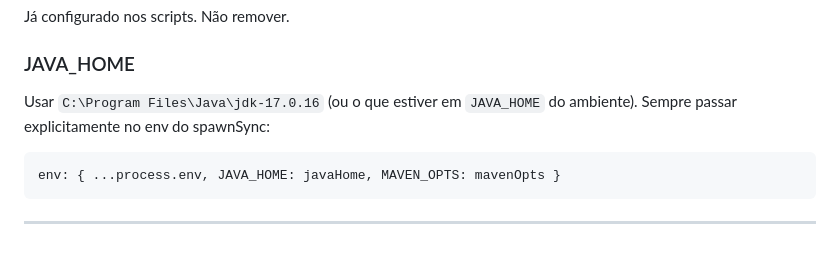
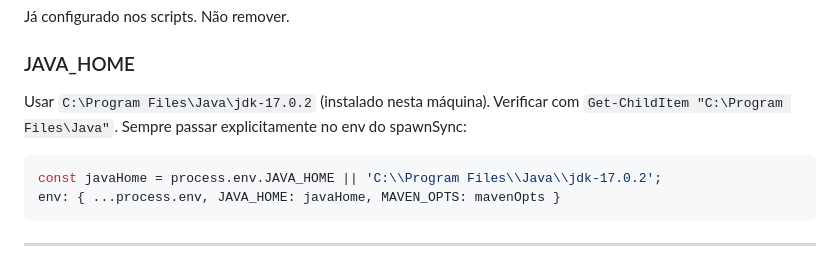
Before and after one commit to FernandoCostaNardi/pinsaude, a Markdown page: CLAUDE.md, the part around the change. GitHub-like rendering.

Commit message:
#PINSAUDE-03.3 - Corrigir JAVA_HOME no CLAUDE.md (jdk-17.0.2, nao jdk-17.0.16)
Co-Authored-By: Claude Sonnet 4.6 <noreply@anthropic.com>

````diff
--- a/CLAUDE.md
+++ b/CLAUDE.md
@@ -119,9 +119,10 @@ Sempre passar estas flags via `MAVEN_OPTS`:
 Já configurado nos scripts. Não remover.
 
 ### JAVA_HOME
-Usar `C:\Program Files\Java\jdk-17.0.16` (ou o que estiver em `JAVA_HOME` do ambiente).
+Usar `C:\Program Files\Java\jdk-17.0.2` (instalado nesta máquina). Verificar com `Get-ChildItem "C:\Program Files\Java"`.
 Sempre passar explicitamente no env do spawnSync:
 ```javascript
+const javaHome = process.env.JAVA_HOME || 'C:\\Program Files\\Java\\jdk-17.0.2';
 env: { ...process.env, JAVA_HOME: javaHome, MAVEN_OPTS: mavenOpts }
 ```
 
````
